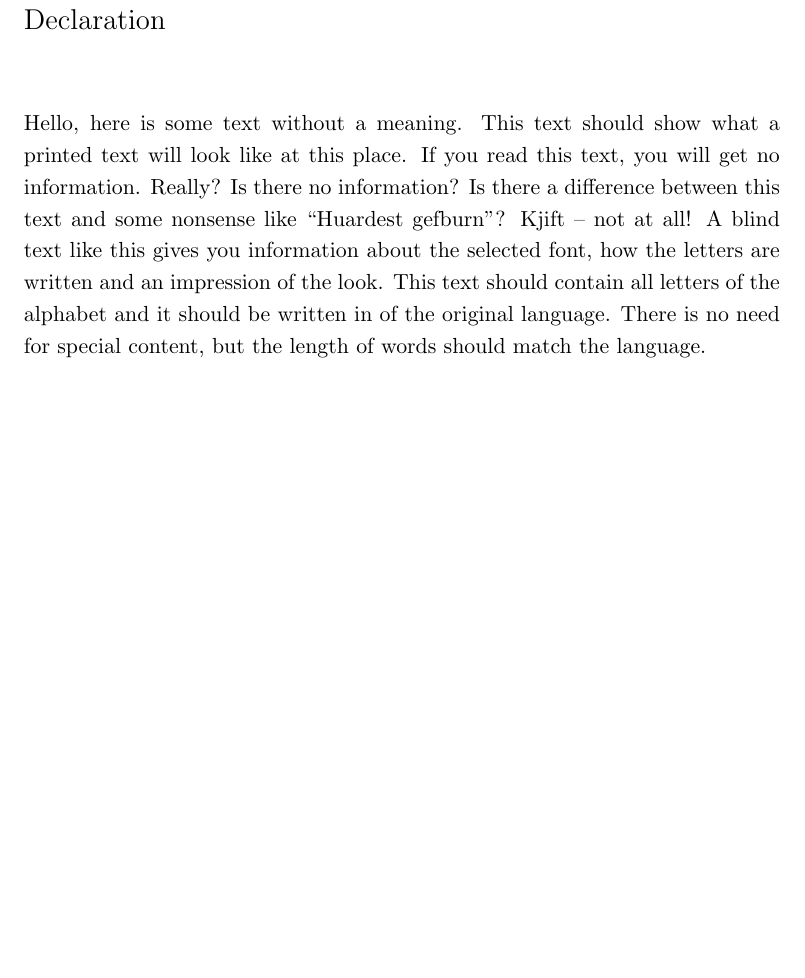
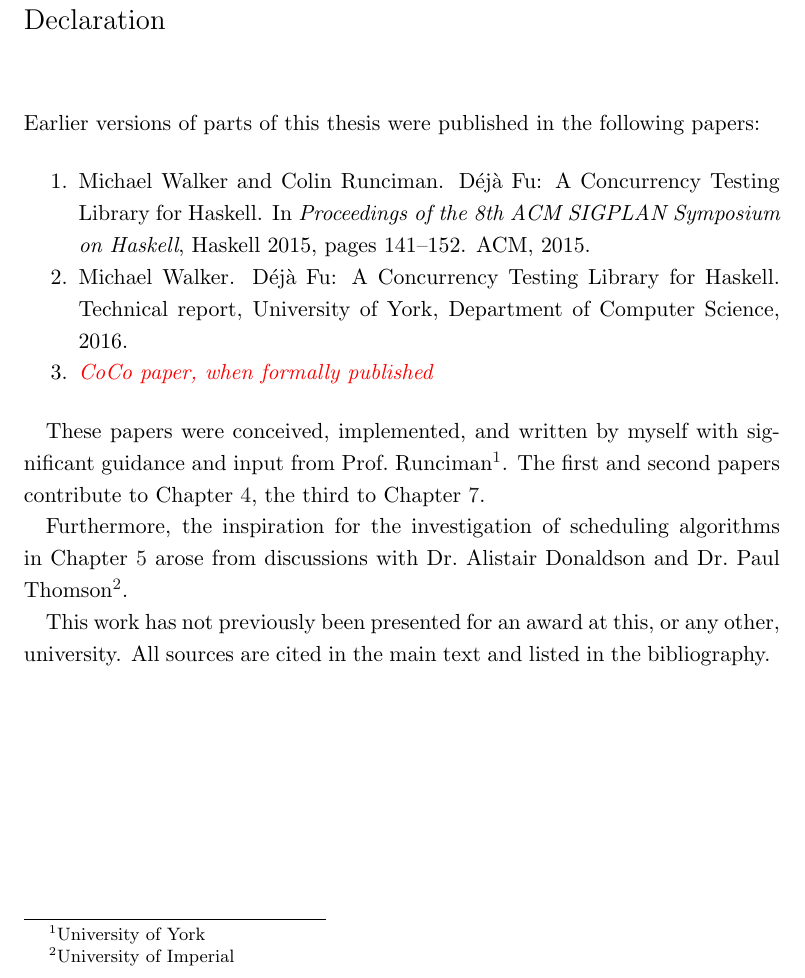
Before and after one commit to barrucadu/phd, a LaTeX thesis (thesis/main.tex, which reads thesis/frontmatter.tex): part of page 6 of 31, cut so that both start at the same text, the shorter picture padded with empty space. Compiled offline with pdfLaTeX.

Commit message:
Thesis declaration

```diff
--- a/thesis/frontmatter.tex
+++ b/thesis/frontmatter.tex
@@ -35,4 +35,25 @@
 
 \chapter*{Declaration}
 \addcontentsline{toc}{chapter}{Declaration}
-\blindtext
+
+Earlier versions of parts of this thesis were published in the following papers:
+
+\begin{enumerate}
+\item Michael Walker and Colin Runciman. \dejafu{}: A Concurrency Testing Library for Haskell.  In
+  \emph{Proceedings of the 8th ACM SIGPLAN Symposium on Haskell}, Haskell 2015, pages 141--152.
+  ACM, 2015.\nocite{walker2015}
+\item Michael Walker. \dejafu{}: A Concurrency Testing Library for Haskell.  Technical report,
+  University of York, Department of Computer Science, 2016.\nocite{YCS-2016-503}
+\item \todo{CoCo paper, when formally published}
+\end{enumerate}
+
+These papers were conceived, implemented, and written by myself with significant guidance and input
+from Prof.~Runciman\footnote{University of York}.  The first and second papers contribute to
+Chapter~\ref{chp:dejafu}, the third to Chapter~\ref{chp:coco}.
+
+Furthermore, the inspiration for the investigation of scheduling algorithms in
+Chapter~\ref{chp:distrib} arose from discussions with Dr.~Alistair Donaldson and Dr.~Paul
+Thomson\footnote{University of Imperial}.
+
+This work has not previously been presented for an award at this, or any other, university.  All
+sources are cited in the main text and listed in the bibliography.
--- a/thesis/main.tex
+++ b/thesis/main.tex
@@ -33,6 +33,9 @@
 \title{Systematic Techniques for Testing Concurrent and Distributed Functional Programs}
 \author{Michael Walker}
 \date{\todo{MONTH} 2018}
+
+% Miscellaneous
+\newcommand{\dejafu}{D\'{e}j\`{a} Fu}
 
 \begin{document}
 % Use roman numbering.
```
Also changed, not shown: thesis/references.bib (+16 -0 lines), thesis/main.tex (3 more changed lines).
